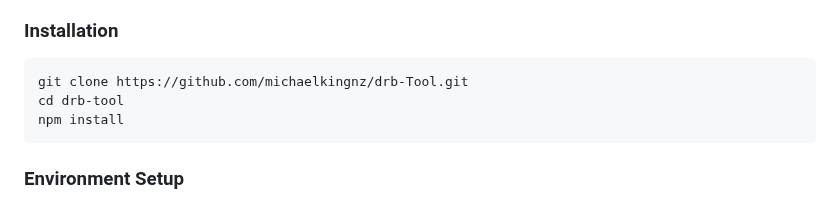
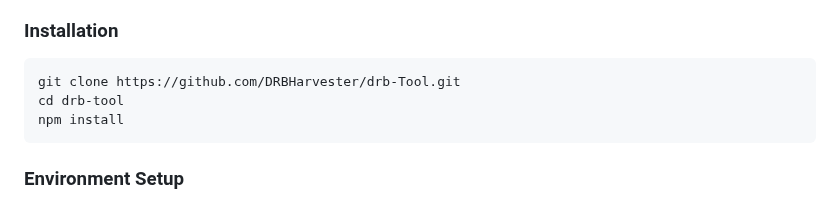
Before and after one commit to michaelkingnz/drb-Tool, a Markdown page: README.md, the part around the change. Rendered like a GitHub page.

Commit message:
Update repository URL to DRBHarvester

````diff
--- a/README.md
+++ b/README.md
@@ -42,7 +42,7 @@ Users send ETH to the contract, which automatically:
 
 ### Installation
 ```bash
-git clone https://github.com/michaelkingnz/drb-Tool.git
+git clone https://github.com/DRBHarvester/drb-Tool.git
 cd drb-tool
 npm install
 ```
````
